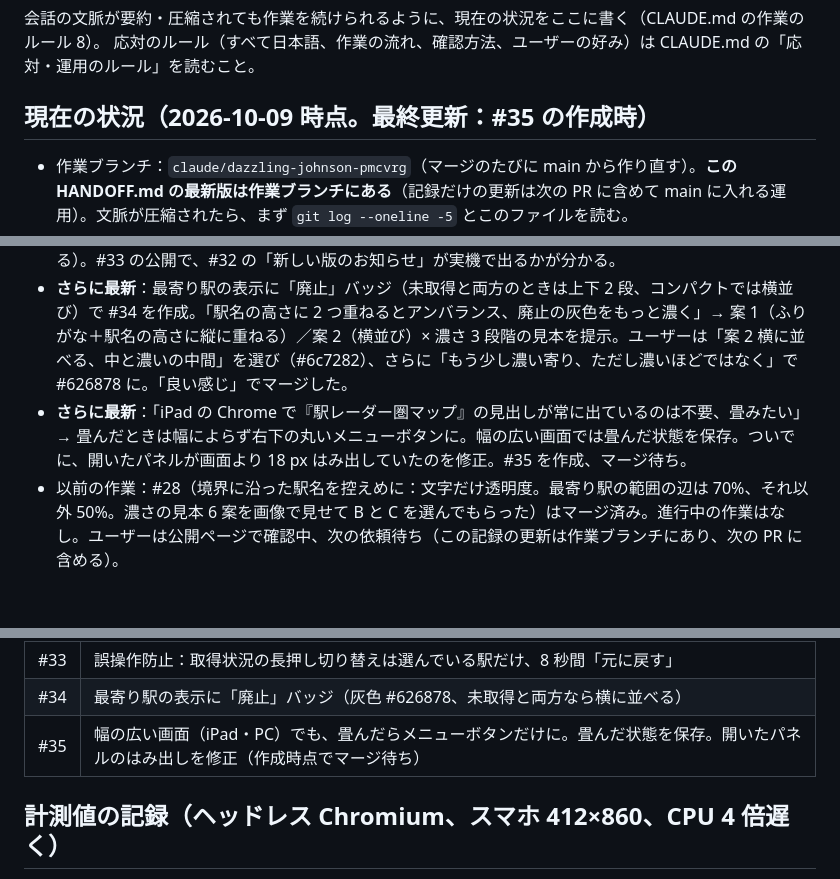
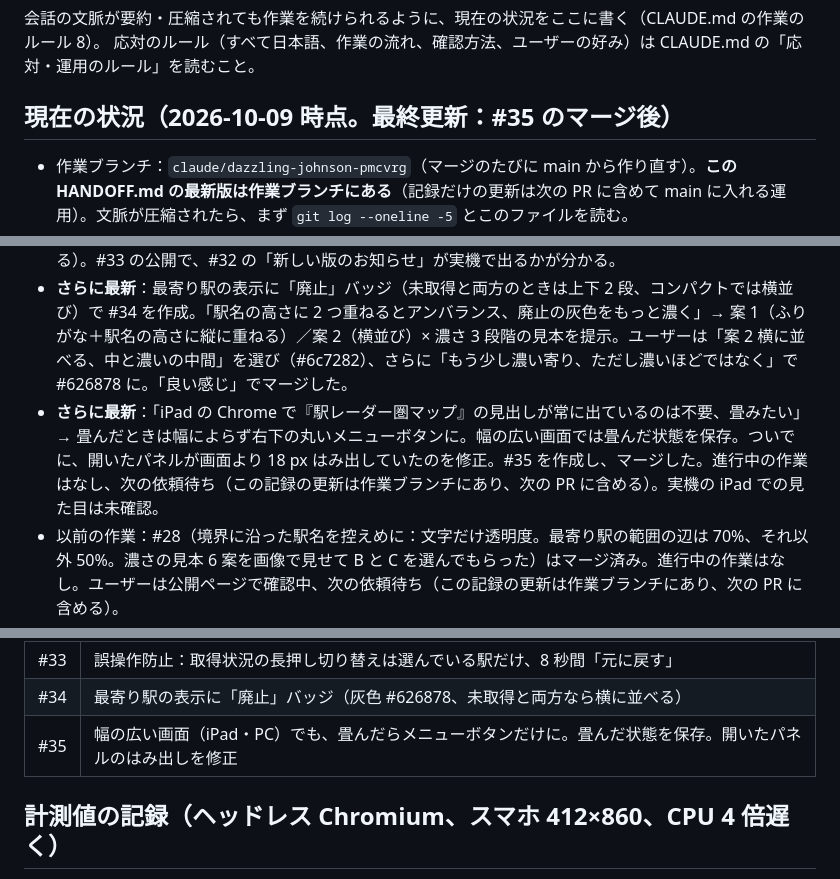
Before and after one commit to hinoharu/ekimemo-map, a Markdown page: HANDOFF.md, 3 parts joined by grey strips. GitHub-like rendering; blank space fills up the shorter version.

Commit message:
HANDOFF.md：#35 のマージを記録
Co-Authored-By: Claude Opus 5.5 <noreply@anthropic.com>
Claude-Session: https://claude.ai/code/session_01WnxPQJN8MkT7ULoe7TuVAz

```diff
--- a/HANDOFF.md
+++ b/HANDOFF.md
@@ -3,7 +3,7 @@
 会話の文脈が要約・圧縮されても作業を続けられるように、現在の状況をここに書く（CLAUDE.md の作業のルール 8）。
 応対のルール（すべて日本語、作業の流れ、確認方法、ユーザーの好み）は CLAUDE.md の「応対・運用のルール」を読むこと。
 
-## 現在の状況（2026-10-09 時点。最終更新：#35 の作成時）
+## 現在の状況（2026-10-09 時点。最終更新：#35 のマージ後）
 - 作業ブランチ：`claude/dazzling-johnson-pmcvrg`（マージのたびに main から作り直す）。**この HANDOFF.md の最新版は作業ブランチにある**（記録だけの更新は次の PR に含めて main に入れる運用）。文脈が圧縮されたら、まず `git log --oneline -5` とこのファイルを読む。
 - **会話の現状**：#21・#22 はマージ済み。ユーザーは #21 を「大変いい感じ」と評価。次の 5 点の依頼を受けて #23 を作成し、マージした。実機で「すばらしい」。追加の希望「拡大縮小ボタンは左側でもいいので残して」で #24 を作成し、マージした。続いて「1 次の境界に沿って、線の向こうの駅名を書く」（駅名だけ・自分側は左上の最寄り駅の表示がないときだけ・1 次だけ・1 か所）で #25 を作成し、マージした（「たいっっっへん良い感じ」）。続いて「白い縁を薄くしたら点がぼけた。取得済みは別の色でソリッドに」で #26 を作成（途中でユーザーの提案により 1 点ずつ描く方式に）し、マージした。ユーザーは公開ページで確認中、次の依頼待ち。取得済みの色（固定）が好みと違えば調整する。続いて「指定位置にしたら、現在地を使うもオフに（すぐ現在地で上書きされる）」で #27 を作成。「常に中心はオンのまま」の指定で直してマージした。
   1. コンパクト表示（駅メモと画面分割で同時表示すると地図が高さ 450 px ほどになるため。スマホのみで可）
@@ -15,7 +15,7 @@
 - **さらに最新**：#30 は実機でインストールできた（「たいへんよいです！アイコン化もできました」）。左上の最寄り駅にふりがなを追加（小さめ、「最寄り駅」との間隔を少し空ける、コンパクトでは出さない）で #31 を作成。間隔をさらに詰め、太字の比較（ラベル／ふりがな／両方）からふりがなを太字に（「後で変えるかも」）。マージまで任された。#31 マージ済み。続いて「アプリ化したらリロードはどうする？」→ 方法を説明し、①パネルに再読み込みボタン ②新しい版のお知らせ、の両方を依頼されて #32 を作成し、マージした。進行中の作業はなし、次の依頼待ち（この記録の更新は作業ブランチにあり、次の PR に含める）。新しい版のお知らせが実機で出るかは、次の公開のときに分かる。
 - **さらに最新**：「長押しで位置を指定するとき、誤って取得状況を切り替える事故が多い」→ 選んでいる駅の長押しだけ切り替え（選んでいない駅の長押しは指定位置）、8 秒間「元に戻す」で #33 を作成し、マージした。進行中の作業はなし、次の依頼待ち（この記録の更新は作業ブランチにあり、次の PR に含める）。#33 の公開で、#32 の「新しい版のお知らせ」が実機で出るかが分かる。
 - **さらに最新**：最寄り駅の表示に「廃止」バッジ（未取得と両方のときは上下 2 段、コンパクトでは横並び）で #34 を作成。「駅名の高さに 2 つ重ねるとアンバランス、廃止の灰色をもっと濃く」→ 案 1（ふりがな＋駅名の高さに縦に重ねる）／案 2（横並び）× 濃さ 3 段階の見本を提示。ユーザーは「案 2 横に並べる、中と濃いの中間」を選び（#6c7282）、さらに「もう少し濃い寄り、ただし濃いほどではなく」で #626878 に。「良い感じ」でマージした。
-- **さらに最新**：「iPad の Chrome で『駅レーダー圏マップ』の見出しが常に出ているのは不要、畳みたい」→ 畳んだときは幅によらず右下の丸いメニューボタンに。幅の広い画面では畳んだ状態を保存。ついでに、開いたパネルが画面より 18 px はみ出していたのを修正。#35 を作成、マージ待ち。
+- **さらに最新**：「iPad の Chrome で『駅レーダー圏マップ』の見出しが常に出ているのは不要、畳みたい」→ 畳んだときは幅によらず右下の丸いメニューボタンに。幅の広い画面では畳んだ状態を保存。ついでに、開いたパネルが画面より 18 px はみ出していたのを修正。#35 を作成し、マージした。進行中の作業はなし、次の依頼待ち（この記録の更新は作業ブランチにあり、次の PR に含める）。実機の iPad での見た目は未確認。
 - 以前の作業：#28（境界に沿った駅名を控えめに：文字だけ透明度。最寄り駅の範囲の辺は 70%、それ以外 50%。濃さの見本 6 案を画像で見せて B と C を選んでもらった）はマージ済み。進行中の作業はなし。ユーザーは公開ページで確認中、次の依頼待ち（この記録の更新は作業ブランチにあり、次の PR に含める）。
 - **ユーザーに伝えてあって、返事待ち・様子見のこと**
   - 座布団（最寄り駅の常時表示）が左上の駅名を隠すことがある → 気になれば位置・大きさを調整する。
@@ -71,7 +71,7 @@
 | #32 | パネルに「ページを再読み込み」、新しい版の公開を知らせるバー、ふりがなの間隔 +1 px・濃さ 92% |
 | #33 | 誤操作防止：取得状況の長押し切り替えは選んでいる駅だけ、8 秒間「元に戻す」 |
 | #34 | 最寄り駅の表示に「廃止」バッジ（灰色 #626878、未取得と両方なら横に並べる） |
-| #35 | 幅の広い画面（iPad・PC）でも、畳んだらメニューボタンだけに。畳んだ状態を保存。開いたパネルのはみ出しを修正（作成時点でマージ待ち） |
+| #35 | 幅の広い画面（iPad・PC）でも、畳んだらメニューボタンだけに。畳んだ状態を保存。開いたパネルのはみ出しを修正 |
 
 ## 計測値の記録（ヘッドレス Chromium、スマホ 412×860、CPU 4 倍遅く）
 - 起動：約 1.95 秒（#12 時点）→ 約 1.5 秒（#13 の駅の点の自前描画）
```
